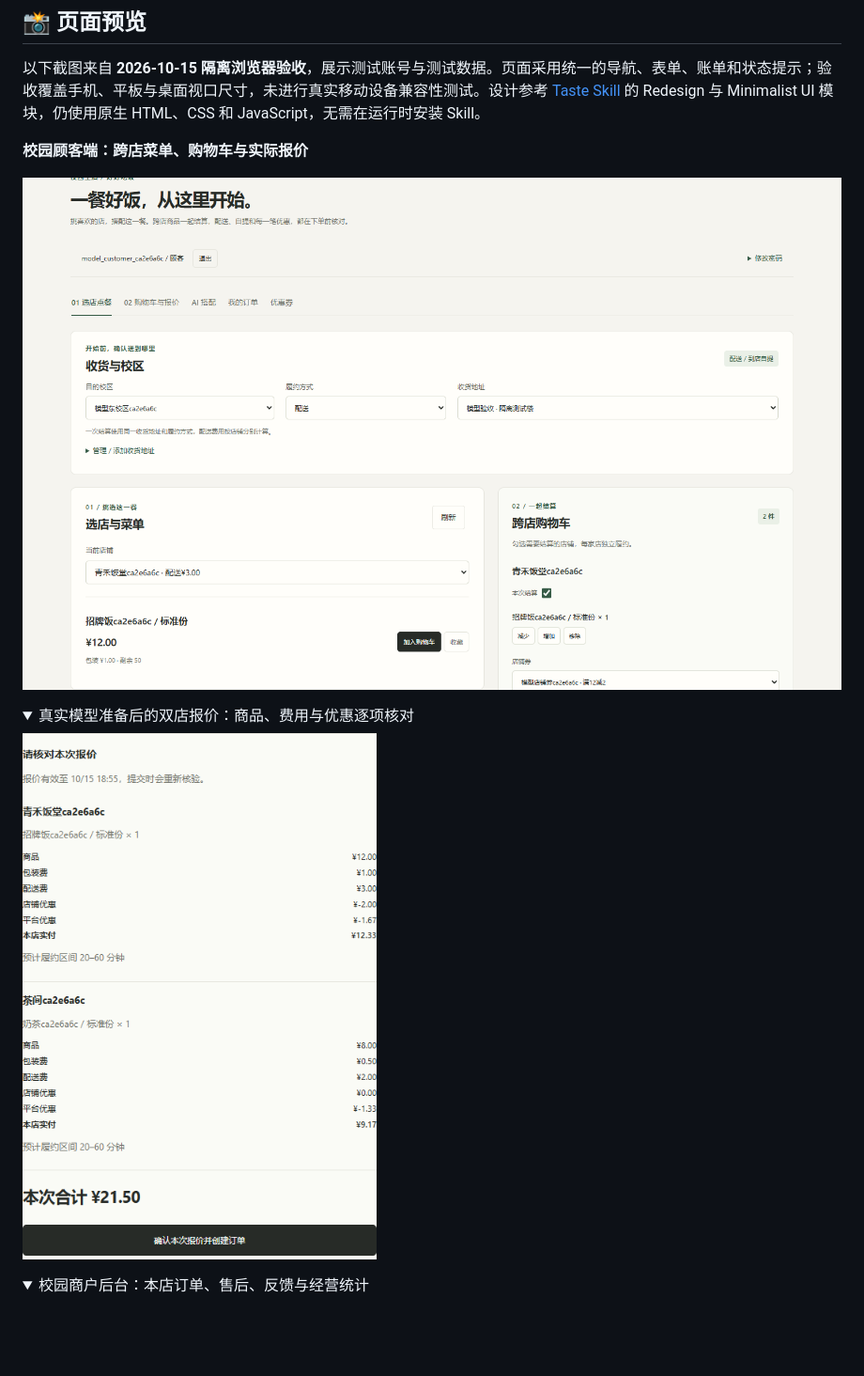
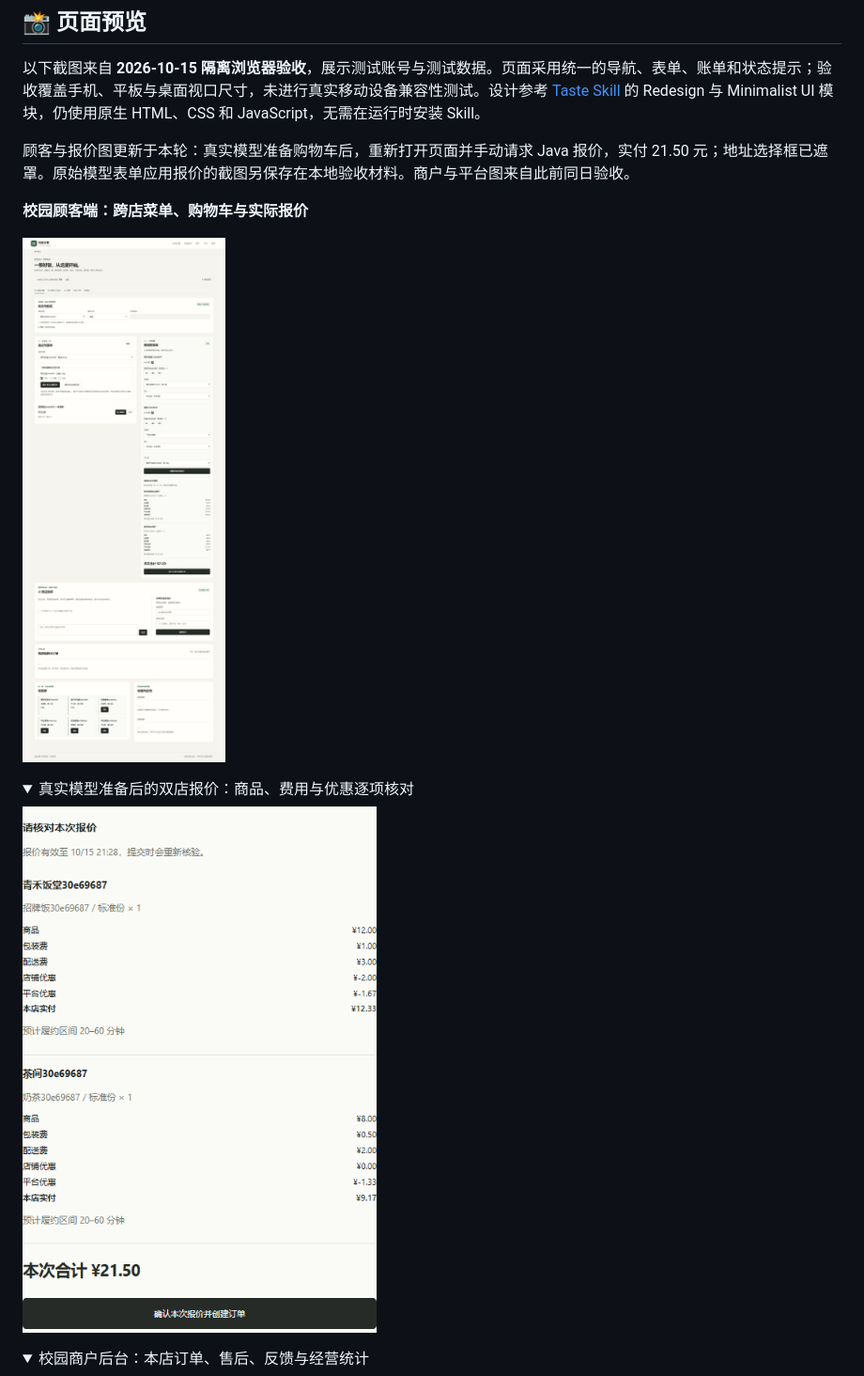
Before and after one commit to W205614/AI-Order-Assistant, a Markdown page: README.md, the part around one of its changes. Shown at 94% size. Rendered like a GitHub page; pictures changed too: docs/screenshots/campus-customer.png, docs/screenshots/campus-quote.png; folded sections open; blank space fills up the shorter version.

```diff
--- a/README.md
+++ b/README.md
@@ -28,6 +27,8 @@ Java 负责身份、权限、报价、库存和订单事务；Python 负责自
 ## 📸 页面预览
 
 以下截图来自 **2026-10-15 隔离浏览器验收**，展示测试账号与测试数据。页面采用统一的导航、表单、账单和状态提示；验收覆盖手机、平板与桌面视口尺寸，未进行真实移动设备兼容性测试。设计参考 [Taste Skill](https://github.com/Leonxlnx/taste-skill) 的 Redesign 与 Minimalist UI 模块，仍使用原生 HTML、CSS 和 JavaScript，无需在运行时安装 Skill。
+
+顾客与报价图更新于本轮：真实模型准备购物车后，重新打开页面并手动请求 Java 报价，实付 21.50 元；地址选择框已遮罩。原始模型表单应用报价的截图另保存在本地验收材料。商户与平台图来自此前同日验收。
 
 **校园顾客端：跨店菜单、购物车与实际报价**
 
```
Also changed, not shown: other parts of README.md (+15 -14 lines), docs/campus-commerce.md (+7 -1 lines), docs/verification/README.md (+3 -1 lines), 11 other files.
